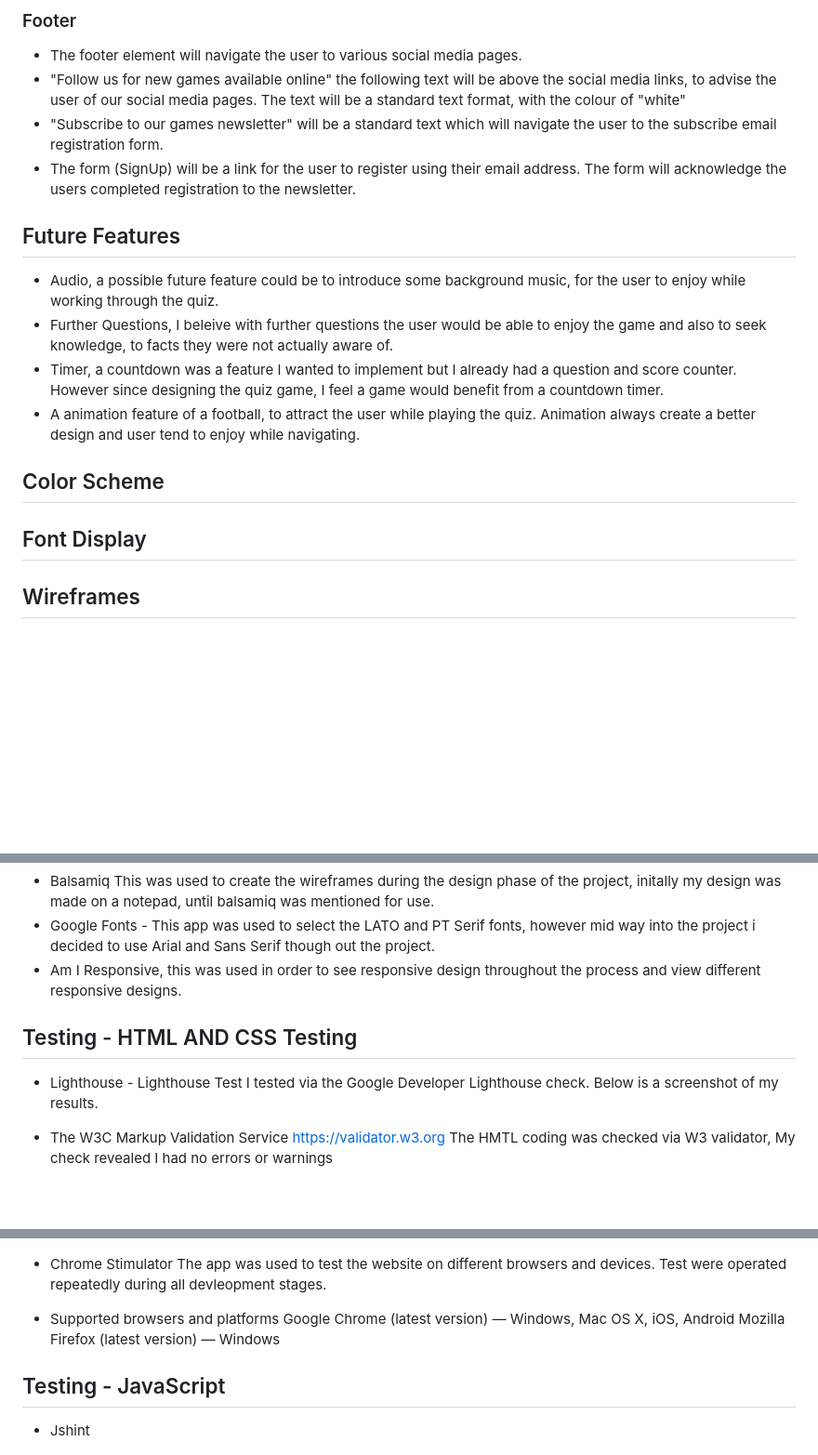
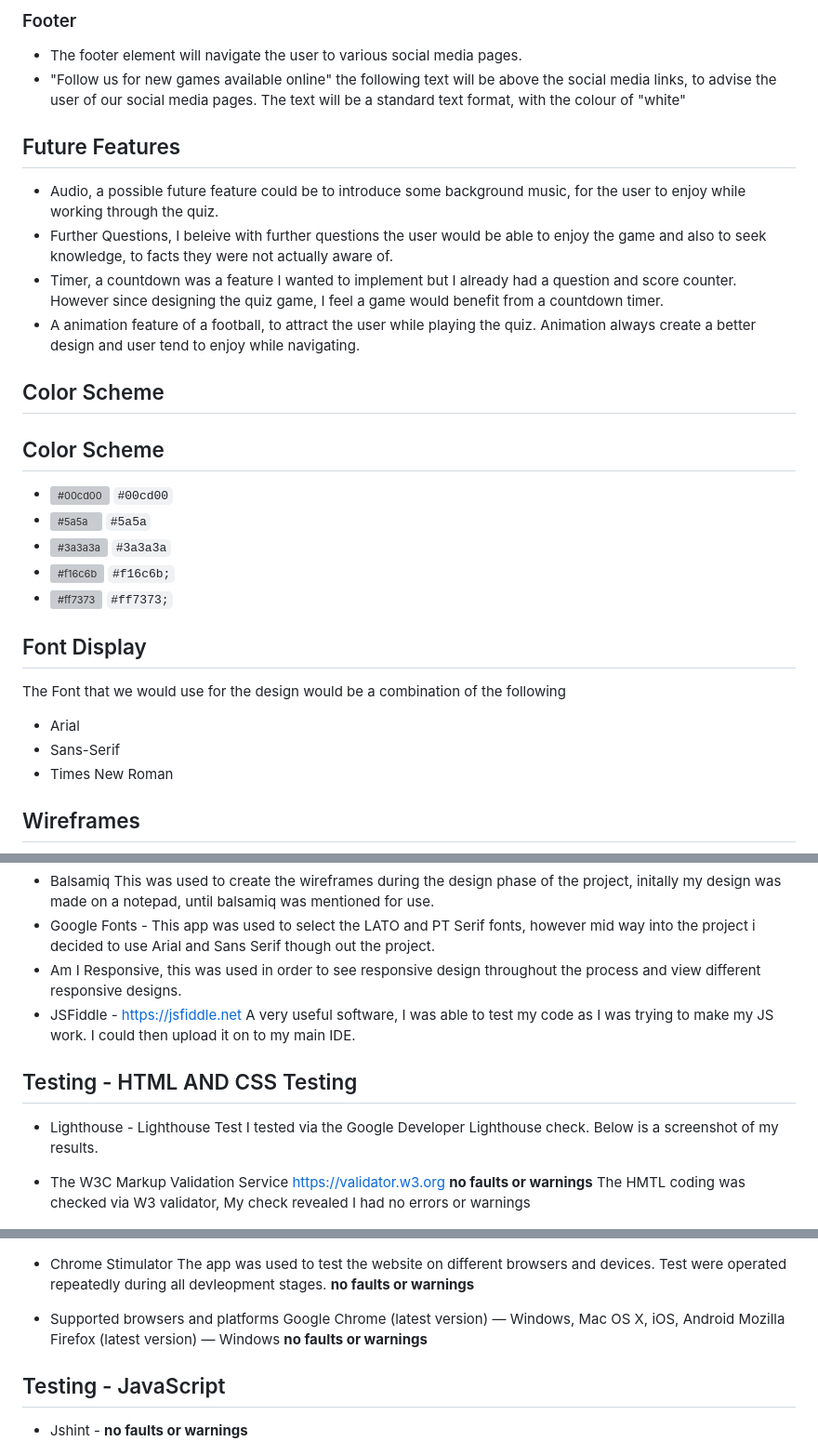
Before and after one commit to Code-Institute-Submissions/Shanbashir1-Play-Off_SeptResub, a Markdown page: README.md, 3 parts joined by grey strips. Shown: that part at 93% size. GitHub-like rendering; blank space fills up the shorter version; grey boxes are pictures that could not be loaded.

```diff
--- a/README.md
+++ b/README.md
@@ -41,8 +41,7 @@ Play off will be multiple choice quiz game, the user will have 10 questions base
 ### Footer
 + The footer element will navigate the user to various social media pages.
 + "Follow us for new games available online" the following text will be above the social media links, to advise the user of our social media pages. The text will be a standard text format, with the colour of "white"
-+ "Subscribe to our games newsletter" will be a standard text which will navigate the user to the subscribe email registration form.
-+ The form (SignUp) will be a link for the user to register using their email address. The form will acknowledge the users completed registration to the newsletter.
+
 
 ## Future Features
 + Audio, a possible future feature could be to introduce some background music, for the user to enjoy while working through the quiz.
@@ -51,11 +50,19 @@ Play off will be multiple choice quiz game, the user will have 10 questions base
 + A animation feature of a football, to attract the user while playing the quiz. Animation always create a better design and user tend to enjoy while navigating.
 
 ## Color Scheme
-
+ ## Color Scheme
++ ![#00cd00](https://via.placeholder.com/15/00cd00/00cd00.png) `#00cd00`
++ ![#5a5a](https://via.placeholder.com/15/5a5a/5a5a.png) `#5a5a`
++ ![#3a3a3a](https://via.placeholder.com/15/3a3a3a/3a3a3a.png) `#3a3a3a`
++ ![#f16c6b](https://via.placeholder.com/15/f16c6b/f16c6b.png) `#f16c6b;`
++ ![#ff7373](https://via.placeholder.com/15/ff7373/ff7373.png) `#ff7373;`
 
 
 ## Font Display
-
+The Font that we would use for the design would be a combination of the following
++ Arial
++ Sans-Serif
++ Times New Roman
 
 
 ## Wireframes
@@ -76,11 +83,13 @@ For my second project JavaScript I was able to use a wide range of programes to
 + Balsamiq This was used to create the wireframes during the design phase of the project, initally my design was made on a notepad, until balsamiq was mentioned for use.
 + Google Fonts - This app was used to select the LATO and PT Serif fonts, however mid way into the project i decided to use Arial and Sans Serif though out the project.
 + Am I Responsive, this was used in order to see responsive design throughout the process and view different responsive designs.
++ JSFiddle - https://jsfiddle.net A very useful software, I was able to test my code as I was trying to make my JS work. I could then upload it on to my main IDE.
+
 
 ## Testing - HTML AND CSS Testing
 + Lighthouse - Lighthouse Test I tested via the Google Developer Lighthouse check. Below is a screenshot of my results.
 
 
-+ The W3C Markup Validation Service https://validator.w3.org The HMTL coding was checked via W3 validator, My check revealed I had no errors or warnings
++ The W3C Markup Validation Service https://validator.w3.org **no faults or warnings** The HMTL coding was checked via W3 validator, My check revealed I had no errors or warnings
 <img src="/readme-images/w3Html.png" alt = "W3 Validator HTML" style="height: 400px; width: 700px;">
 
@@ -89,12 +98,12 @@ For my second project JavaScript I was able to use a wide range of programes to
 
 
 
-+ Chrome Stimulator The app was used to test the website on different browsers and devices. Test were operated repeatedly during all devleopment stages.
++ Chrome Stimulator The app was used to test the website on different browsers and devices. Test were operated repeatedly during all devleopment stages. **no faults or warnings**
 
-+ Supported browsers and platforms Google Chrome (latest version) — Windows, Mac OS X, iOS, Android Mozilla Firefox (latest version) — Windows
++ Supported browsers and platforms Google Chrome (latest version) — Windows, Mac OS X, iOS, Android Mozilla Firefox (latest version) — Windows **no faults or warnings**
 
 ## Testing - JavaScript
-+ Jshint
++ Jshint - **no faults or warnings**
 
 <img src="/readme-images/jshint.png" alt = "JShint " style="height: 600px; width: 800px;">
 
```
Also changed, not shown: other parts of README.md (+12 -3 lines), readme-images/am-i-responsive.png, readme-images/questions-test.png (added), readme-images/test-restart.png (added), readme-images/test-start.png (added), 1 other file.
